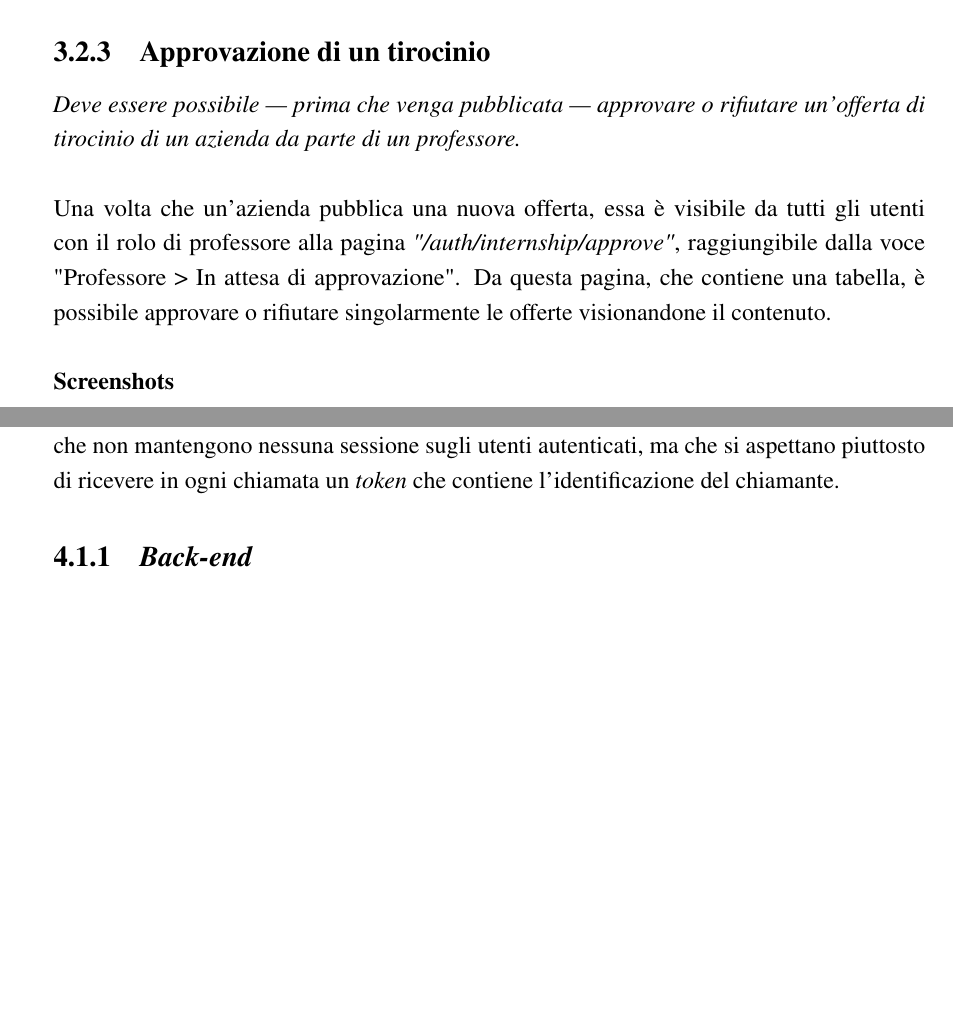
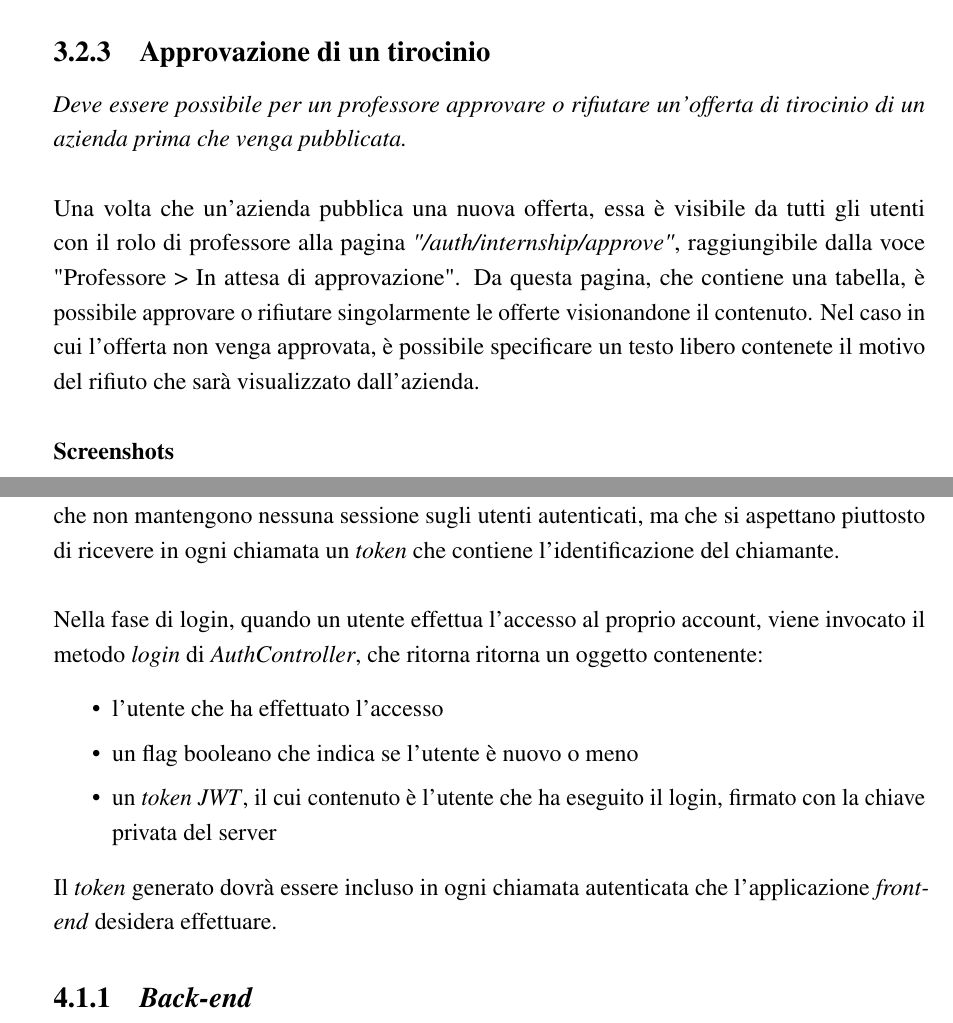
Before and after one commit to giacomodeliberali/thesis-dais-internship-manager, a LaTeX thesis (thesis.tex, which reads Chapter3/chapter3.tex, Chapter4/chapter4.tex): two parts of pages 39 and 47 of 63, joined at a grey line, cut so that both start at the same text, the shorter picture padded with empty space. The pictures show the PDF file thesis.pdf that the author committed with the source.

Commit message:
Update autentication in chapter 4

```diff
--- a/Chapter3/chapter3.tex
+++ b/Chapter3/chapter3.tex
@@ -76,10 +76,10 @@ Una volta effettuato l'accesso con le proprie credenziali, sarà sufficiente nav
 \pagebreak
 \subsection{Approvazione di un tirocinio}
 
-\textit{Deve essere possibile --- prima che venga pubblicata --- approvare o rifiutare un'offerta di tirocinio di un azienda da parte di un professore.} \\
+\textit{Deve essere possibile per un professore approvare o rifiutare un'offerta di tirocinio di un azienda prima che venga pubblicata.} \\
 
 \noindent
-Una volta che un'azienda pubblica una nuova offerta, essa è visibile da tutti gli utenti con il rolo di professore alla pagina \textit{"/auth/internship/approve"}, raggiungibile dalla voce "Professore > In attesa di approvazione". Da questa pagina, che contiene una tabella, è possibile approvare o rifiutare singolarmente le offerte visionandone il contenuto.
+Una volta che un'azienda pubblica una nuova offerta, essa è visibile da tutti gli utenti con il rolo di professore alla pagina \textit{"/auth/internship/approve"}, raggiungibile dalla voce "Professore > In attesa di approvazione". Da questa pagina, che contiene una tabella, è possibile approvare o rifiutare singolarmente le offerte visionandone il contenuto. Nel caso in cui l'offerta non venga approvata, è possibile specificare un testo libero contenete il motivo del rifiuto che sarà visualizzato dall'azienda.
 
 \subsubsection{Screenshots}
 \begin{figure}[H]
--- a/Chapter4/chapter4.tex
+++ b/Chapter4/chapter4.tex
@@ -3,7 +3,18 @@
 \section{Autenticazione}
 \label{chap:api}
 
-Il sistema gestisce l'autenticazione degli utenti e le loro autorizzazioni utilizzando \gls{jwt}. Il \gls{backend} dell'applicazione espone delle \acrshort{rest} \acrshort{api} \textit{state-less}, ovvero che non mantengono nessuna sessione sugli utenti autenticati, ma che si aspettano piuttosto di ricevere in ogni chiamata un \textit{token} che contiene l'identificazione del chiamante.
+Il sistema gestisce l'autenticazione degli utenti e le loro autorizzazioni utilizzando \gls{jwt}. Il \gls{backend} dell'applicazione espone delle \acrshort{rest} \acrshort{api} \textit{state-less}, ovvero che non mantengono nessuna sessione sugli utenti autenticati, ma che si aspettano piuttosto di ricevere in ogni chiamata un \textit{token} che contiene l'identificazione del chiamante. \\
+
+\noindent
+Nella fase di login, quando un utente effettua l'accesso al proprio account, viene invocato il metodo \textit{login} di \textit{AuthController}, che ritorna ritorna un oggetto contenente:
+\begin{itemize}[itemsep=0pt]
+	\item l'utente che ha effettuato l'accesso
+	\item un flag booleano che indica se l'utente è nuovo o meno
+	\item un \textit{token} \acrshort{jwt}, il cui contenuto è l'utente che ha eseguito il login, firmato con la chiave privata del server
+\end{itemize}
+
+\noindent
+Il \textit{token} generato dovrà essere incluso in ogni chiamata autenticata che l'applicazione \gls{frontend} desidera effettuare.
 
 \subsection{\Gls{backend}}
 
```
Also changed, not shown: thesis.pdf, Chapter3/chapter3.tex (12 more changed lines), Chapter4/chapter4.tex (2 more changed lines).
